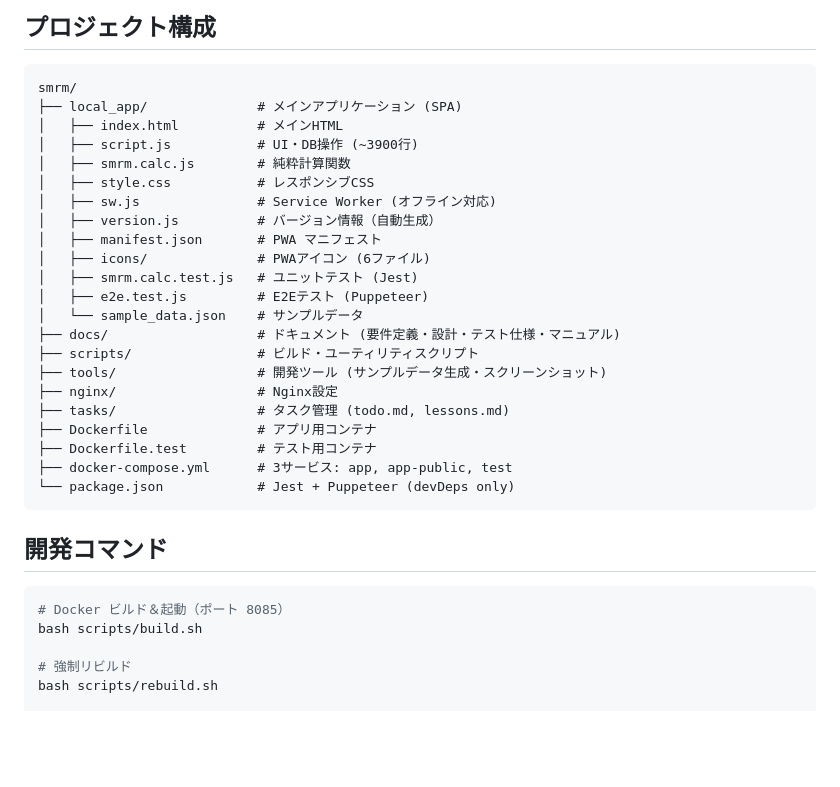
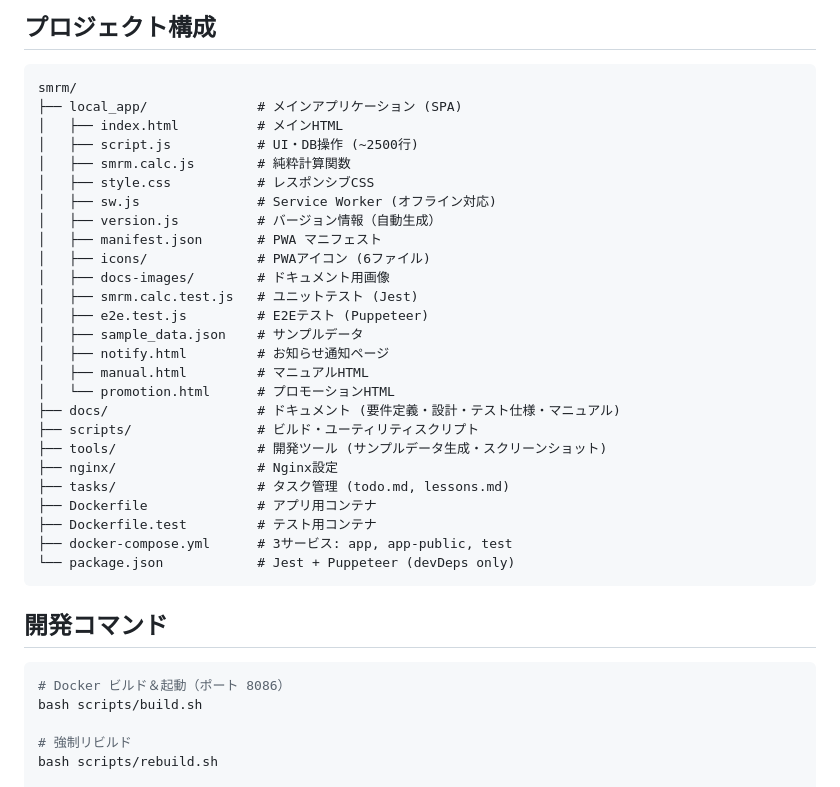
Before and after one commit to nouer/smrm, a Markdown page: CLAUDE.md, the part around the change. Drawn GitHub-style; blank space fills up the shorter version.

Commit message:
docs: CLAUDE.md定期メンテナンス
- ポート番号を修正（8085→8086、docker-compose.ymlと一致）
- script.jsの行数を更新（~3900行→~2500行）
- ディレクトリツリーに新ファイルを追加（notify.html, manual.html, promotion.html, docs-images/）

Co-Authored-By: Claude Opus 4.6 <noreply@anthropic.com>

````diff
--- a/CLAUDE.md
+++ b/CLAUDE.md
@@ -8,16 +8,20 @@
 smrm/
 ├── local_app/              # メインアプリケーション (SPA)
 │   ├── index.html          # メインHTML
-│   ├── script.js           # UI・DB操作 (~3900行)
+│   ├── script.js           # UI・DB操作 (~2500行)
 │   ├── smrm.calc.js        # 純粋計算関数
 │   ├── style.css           # レスポンシブCSS
 │   ├── sw.js               # Service Worker (オフライン対応)
 │   ├── version.js          # バージョン情報（自動生成）
 │   ├── manifest.json       # PWA マニフェスト
 │   ├── icons/              # PWAアイコン (6ファイル)
+│   ├── docs-images/        # ドキュメント用画像
 │   ├── smrm.calc.test.js   # ユニットテスト (Jest)
 │   ├── e2e.test.js         # E2Eテスト (Puppeteer)
-│   └── sample_data.json    # サンプルデータ
+│   ├── sample_data.json    # サンプルデータ
+│   ├── notify.html         # お知らせ通知ページ
+│   ├── manual.html         # マニュアルHTML
+│   └── promotion.html      # プロモーションHTML
 ├── docs/                   # ドキュメント (要件定義・設計・テスト仕様・マニュアル)
 ├── scripts/                # ビルド・ユーティリティスクリプト
 ├── tools/                  # 開発ツール (サンプルデータ生成・スクリーンショット)
@@ -32,7 +36,7 @@ smrm/
 ## 開発コマンド
 
 ```bash
-# Docker ビルド＆起動（ポート 8085）
+# Docker ビルド＆起動（ポート 8086）
 bash scripts/build.sh
 
 # 強制リビルド
````
